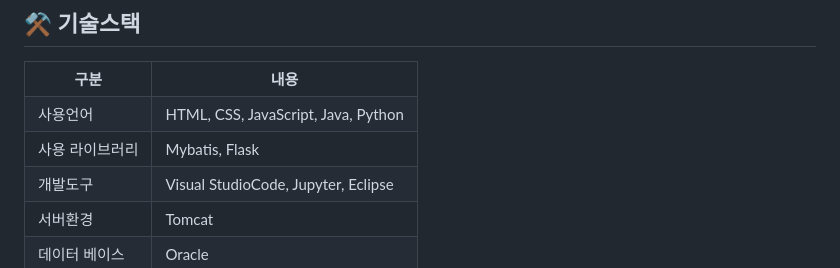
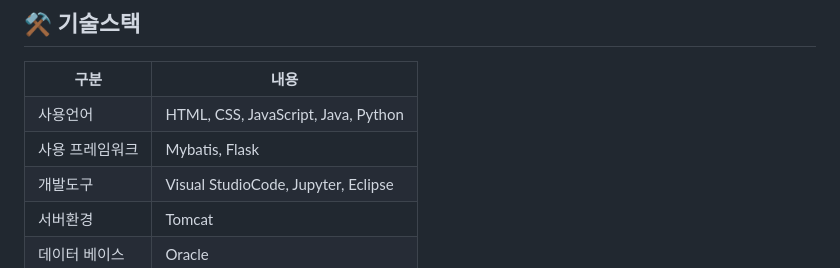
Before and after one commit to 2024-SMHRD-IS-CLOUD-4/ComfortGuide, a Markdown page: README.md, the part around the change. Drawn GitHub-style.

Commit message:
Update README.md
문구 수정 - 배성현

```diff
--- a/README.md
+++ b/README.md
@@ -43,7 +43,7 @@
   HTML, CSS, JavaScript, Java, Python
       </td>
     <tr>
-     <td>사용 라이브러리</td>
+     <td>사용 프레임워크</td>
       <td>
 Mybatis, Flask
       </td>
```
